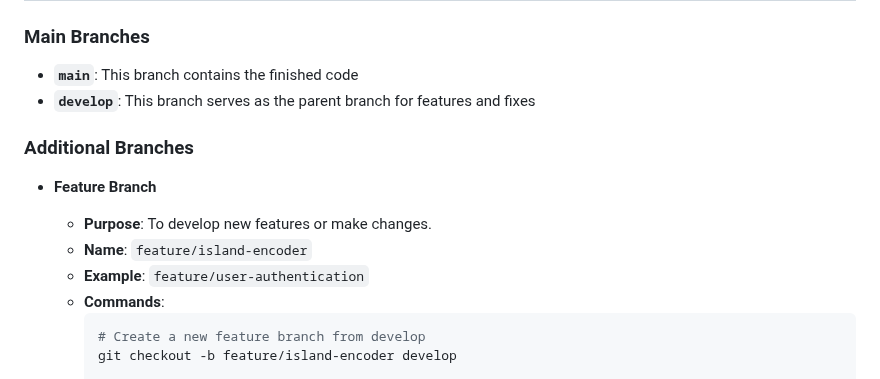
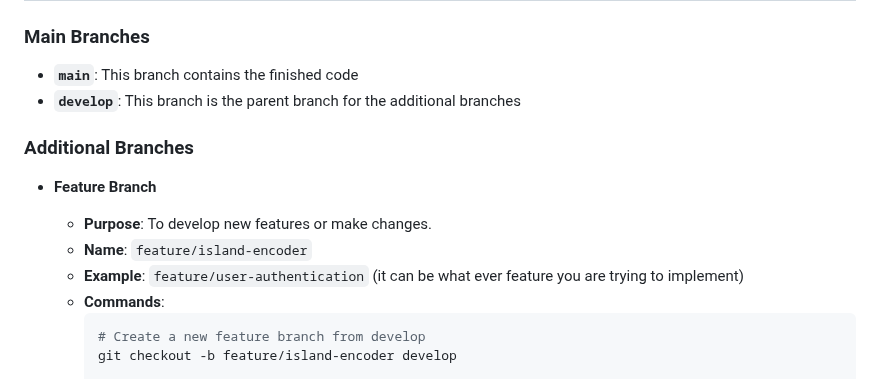
Before and after one commit to mSaykao/island-encoder, a Markdown page: README.md, the part around one of its changes. GitHub-like rendering.

````diff
--- a/README.md
+++ b/README.md
@@ -5,14 +5,13 @@
 ### Main Branches
 
 - **`main`**: This branch contains the finished code
-- **`develop`**: This branch serves as the parent branch for features and fixes
-
+- **`develop`**: This branch is the parent branch for the additional branches
 ### Additional Branches
 
 - **Feature Branch**
   - **Purpose**: To develop new features or make changes.
   - **Name**: `feature/island-encoder`
-  - **Example**: `feature/user-authentication`
+  - **Example**: `feature/user-authentication` (it can be what ever feature you are trying to implement)
   - **Commands**:
     ```sh
     # Create a new feature branch from develop
````
Also changed, not shown: other parts of README.md (+2 -1 lines).
